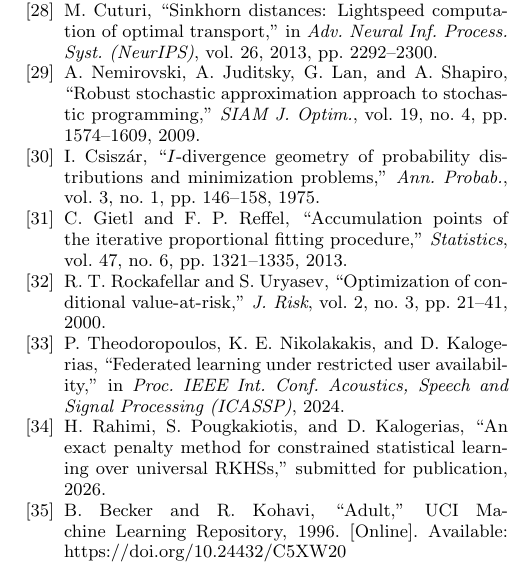
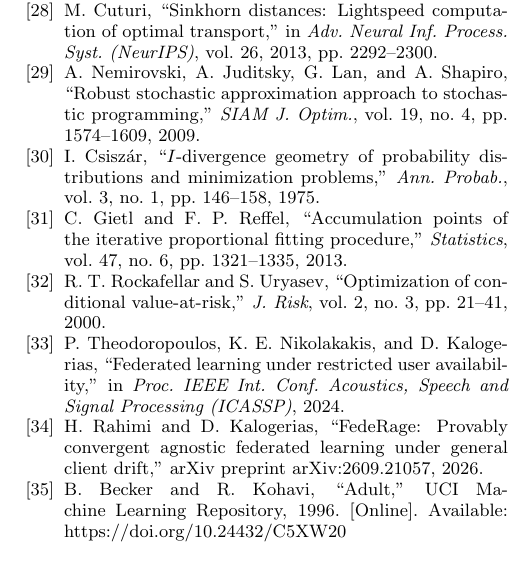
Before and after one commit to vihaan-goyal/fedavot-convergence, a LaTeX paper (paper/gavot_draft/main_fit.tex): part of one column of page 6 of 7, cut so that both start at the same text. Compiled offline with pdfLaTeX.

Commit message:
Reference [34]: FedeRage arXiv:2609.21057 (Herlock, 2026-09-21)
Co-Authored-By: Claude Fable 5.1 <noreply@anthropic.com>
Claude-Session: https://claude.ai/code/session_01DAVPsB3G7YtBNWtY8aNhNr

```diff
--- a/paper/gavot_draft/main_fit.tex
+++ b/paper/gavot_draft/main_fit.tex
@@ -393,9 +393,10 @@
 Speech and Signal Processing (ICASSP)}, 2024.
 
 \bibitem{rahimi2026exactpenalty}
-H.~Rahimi, S.~Pougkakiotis, and D.~Kalogerias, ``An exact penalty method for
-constrained statistical learning over universal RKHSs,'' submitted for publication, 2026.
-%%FILLIN: replace with the arXiv number once posted.
+H.~Rahimi and D.~Kalogerias, ``FedeRage: Provably convergent agnostic
+federated learning under general client drift,'' arXiv preprint
+arXiv:2609.21057, 2026.
+% reference supplied by Herlock on Discord, 2026-09-21 (replaces the exact-penalty placeholder)
 
 \bibitem{uci_adult}
 B.~Becker and R.~Kohavi, ``Adult,'' UCI Machine Learning Repository, 1996.
```
Also changed, not shown: paper/gavot_draft/overleaf/main.tex (+4 -3 lines), paper/gavot_draft/pdf/main_fit.pdf.
